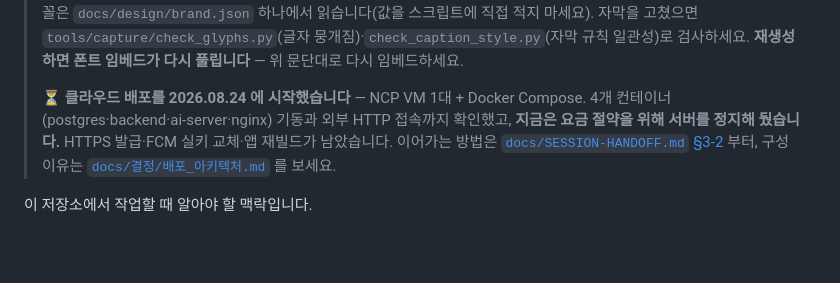
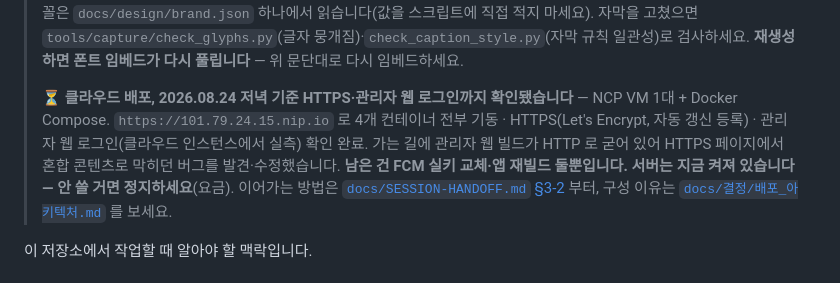
Before and after one commit to 2026-SMHRD-KDT-HealthCare-5/lisn, a Markdown page: CLAUDE.md, the part around the change. GitHub-like rendering; blank space fills up the shorter version.

```diff
--- a/CLAUDE.md
+++ b/CLAUDE.md
@@ -67,11 +67,14 @@
 > 뭉개짐)·`check_caption_style.py`(자막 규칙 일관성)로 검사하세요.
 > **재생성하면 폰트 임베드가 다시 풀립니다** — 위 문단대로 다시 임베드하세요.
 >
-> ⏳ **클라우드 배포를 2026.08.24 에 시작했습니다** — NCP VM 1대 +
-> Docker Compose. 4개 컨테이너(postgres·backend·ai-server·nginx) 기동과
-> 외부 HTTP 접속까지 확인했고, **지금은 요금 절약을 위해 서버를 정지해
-> 뒀습니다.** HTTPS 발급·FCM 실키 교체·앱 재빌드가 남았습니다. 이어가는
-> 방법은 [`docs/SESSION-HANDOFF.md` §3-2](docs/SESSION-HANDOFF.md#32-클라우드-배포-20260824)
+> ⏳ **클라우드 배포, 2026.08.24 저녁 기준 HTTPS·관리자 웹 로그인까지
+> 확인됐습니다** — NCP VM 1대 + Docker Compose. `https://101.79.24.15.nip.io`
+> 로 4개 컨테이너 전부 기동 · HTTPS(Let's Encrypt, 자동 갱신 등록) ·
+> 관리자 웹 로그인(클라우드 인스턴스에서 실측) 확인 완료. 가는 길에
+> 관리자 웹 빌드가 HTTP 로 굳어 있어 HTTPS 페이지에서 혼합 콘텐츠로
+> 막히던 버그를 발견·수정했습니다. **남은 건 FCM 실키 교체·앱 재빌드
+> 둘뿐입니다. 서버는 지금 켜져 있습니다 — 안 쓸 거면 정지하세요**(요금).
+> 이어가는 방법은 [`docs/SESSION-HANDOFF.md` §3-2](docs/SESSION-HANDOFF.md#32-클라우드-배포-20260824)
 > 부터, 구성 이유는 [`docs/결정/배포_아키텍처.md`](docs/결정/배포_아키텍처.md)
 > 를 보세요.
 
```
Also changed, not shown: docs/SESSION-HANDOFF.md (+51 -24 lines).
